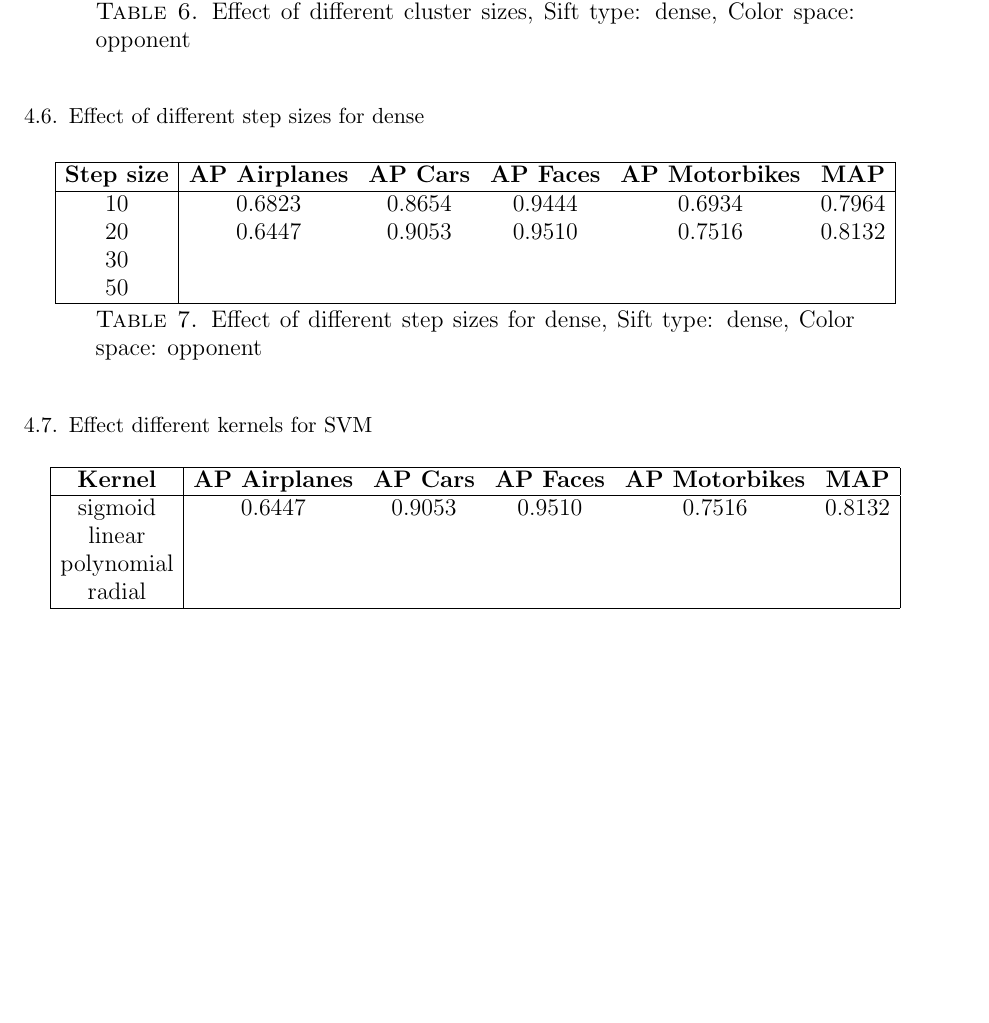
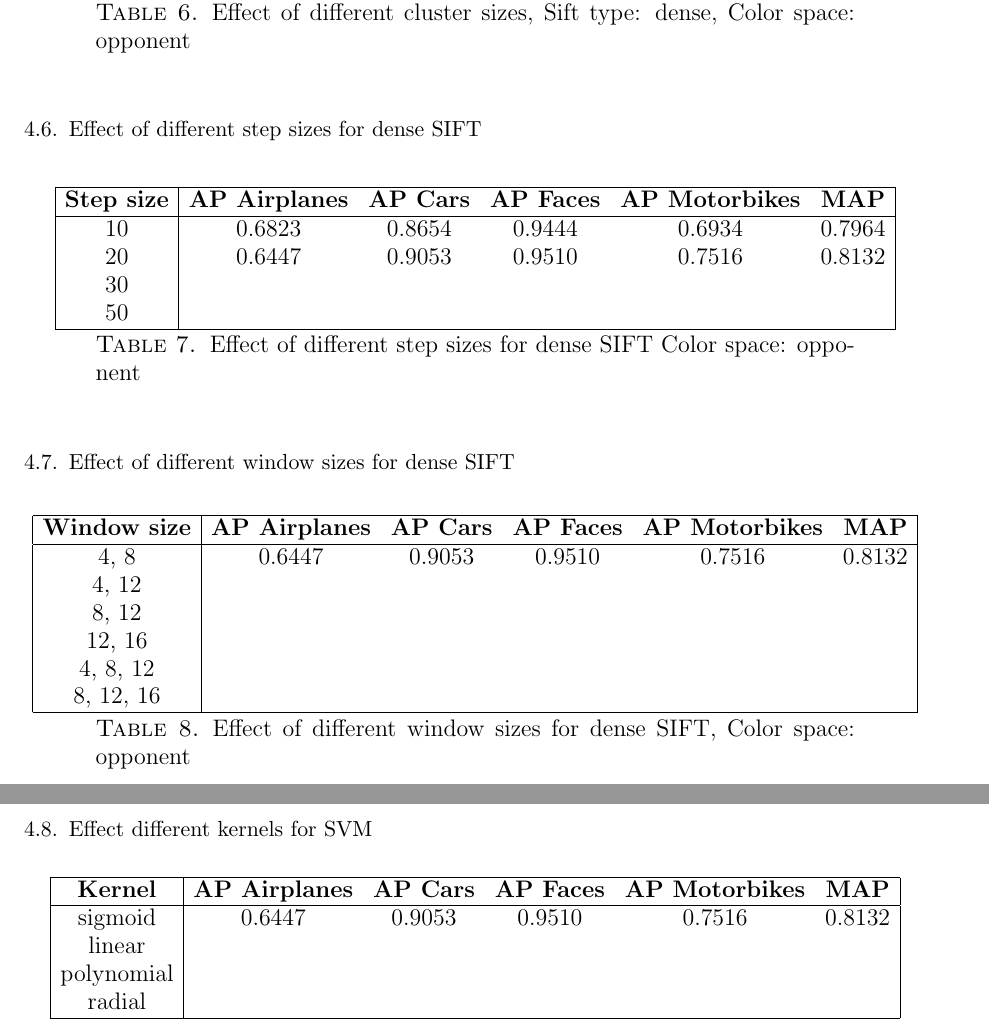
Before and after one commit to sagieske/CV1_project, a LaTeX paper (report.tex, which reads results.tex): part of page 5 of 6 before the commit and two parts of pages 5 and 6 of 6 after it, the two joined at a grey line, cut so that both start at the same text, the shorter picture padded with empty space. Compiled offline with pdfLaTeX.

Commit message:
added window size table

```diff
--- a/results.tex
+++ b/results.tex
@@ -106,7 +106,7 @@ opponent & 0.6447 & 0.9053 & 0.9510 & 0.7516 & 0.8132\\
 \caption{Effect of different cluster sizes, Sift type: dense, Color space: opponent}
 \end{table}
 
-\subsection{Effect of different step sizes for dense}
+\subsection{Effect of different step sizes for dense SIFT}
 
 \begin{table}[H]
 \begin{tabular}{|c|ccccc|}
@@ -119,8 +119,30 @@ opponent & 0.6447 & 0.9053 & 0.9510 & 0.7516 & 0.8132\\
 50 & & & & & \\
 \hline
 \end{tabular}
-\caption{Effect of different step sizes for dense, Sift type: dense, Color space: opponent}
+\caption{Effect of different step sizes for dense SIFT Color space: opponent}
 \end{table}
+
+
+
+\subsection{Effect of different window sizes for dense SIFT}
+
+\begin{table}[H]
+\begin{tabular}{|c|ccccc|}
+\hline
+\textbf{Window size} & \textbf{AP Airplanes} & \textbf{AP Cars} & \textbf{AP Faces} & \textbf{AP Motorbikes} & \textbf{MAP}\\
+\hline
+4, 8 & 0.6447 & 0.9053 & 0.9510 & 0.7516 & 0.8132\\
+4, 12 & & & & & \\
+8, 12 & & & & & \\
+12, 16 & & & & & \\
+4, 8, 12 & & & & & \\
+8, 12, 16 & & & & & \\
+\hline
+\end{tabular}
+\caption{Effect of different window sizes for dense SIFT,  Color space: opponent}
+\end{table}
+
+
 
 
 \subsection{Effect different kernels for SVM}
```
